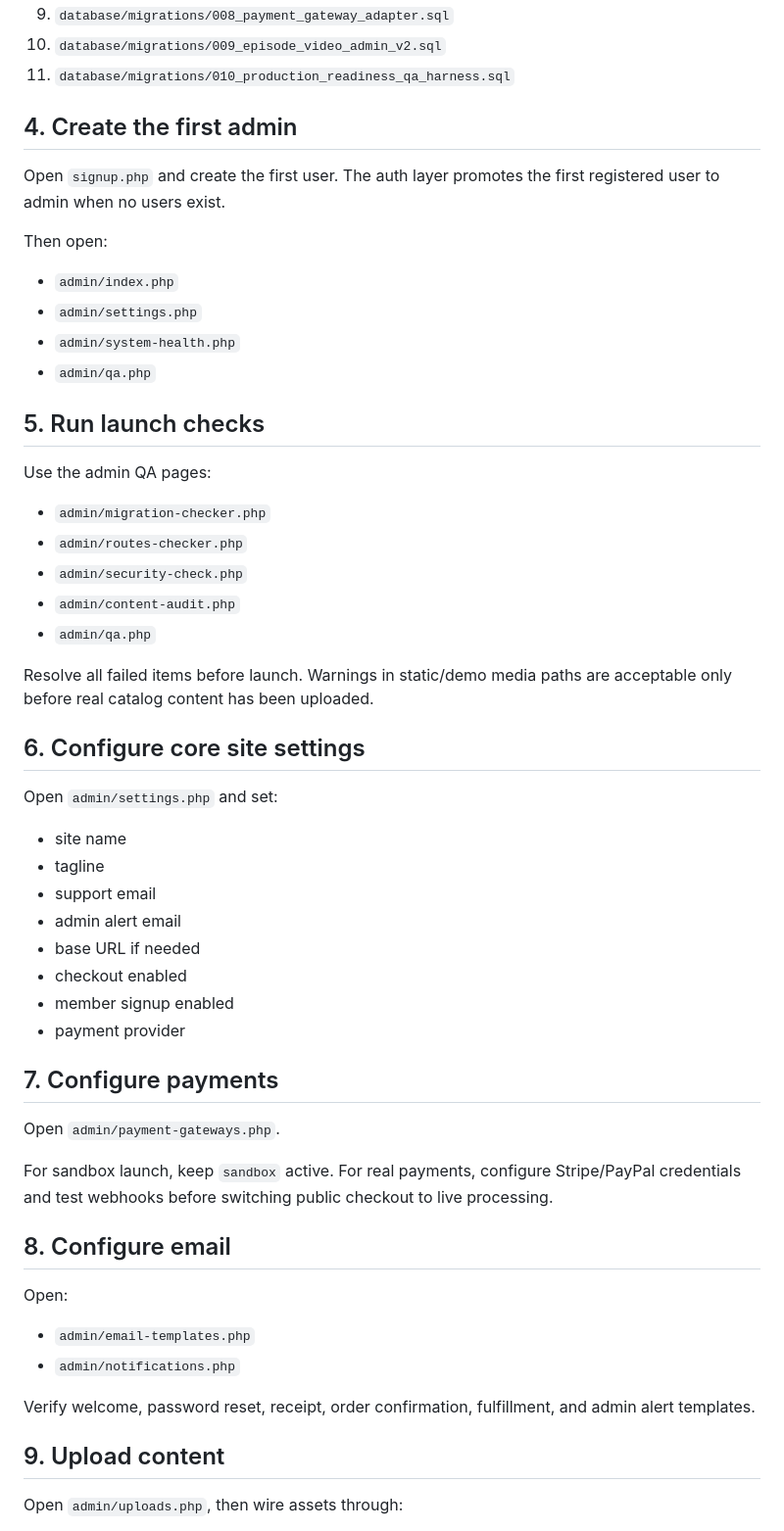
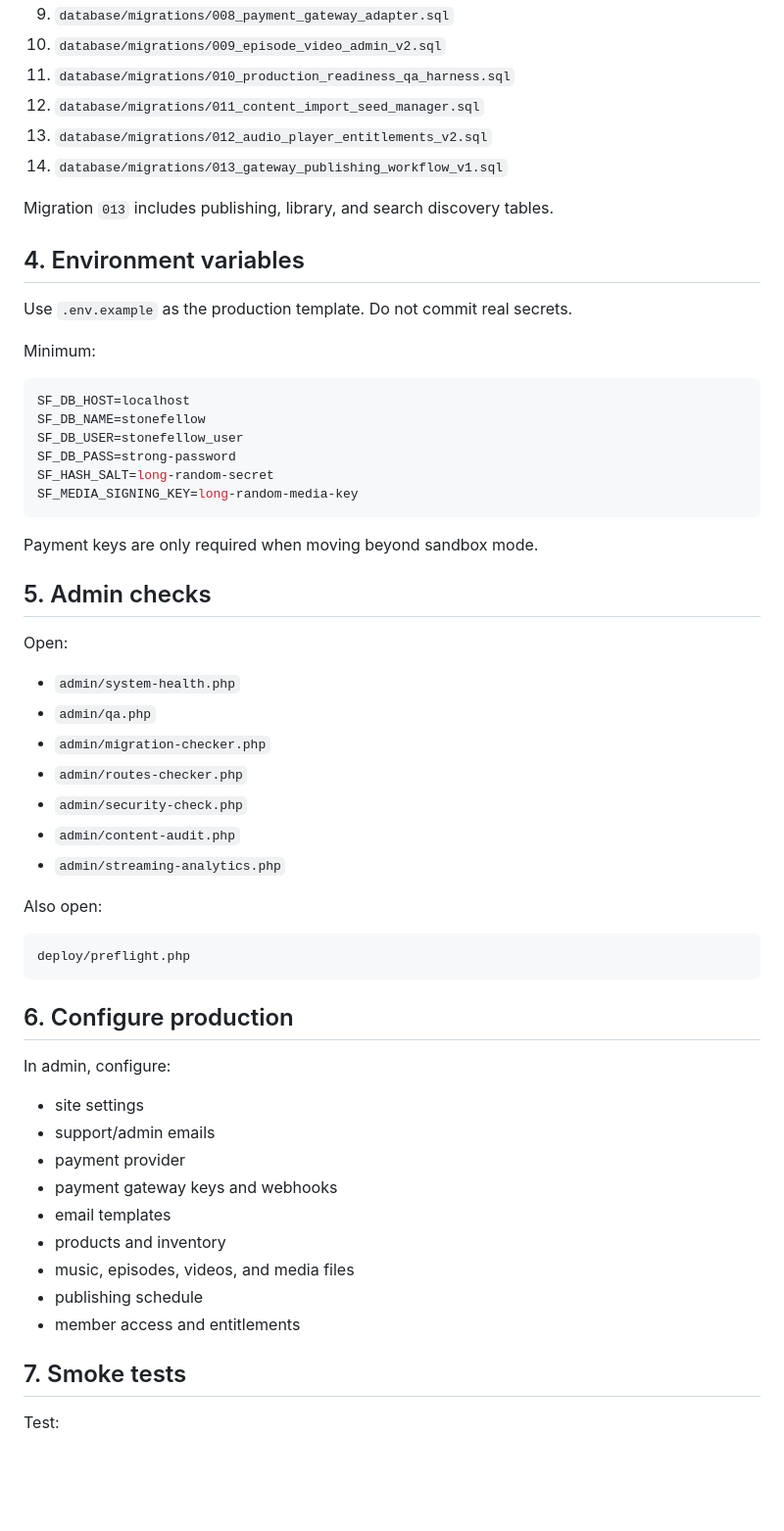
Before and after one commit to bigriversocial74/stonefellow-membership-platform, a Markdown page: docs/DEPLOYMENT_RUNBOOK.md, the part around one of its changes. Shown at 98% size. GitHub-like rendering; blank space fills up the shorter version.

Commit message:
Update deployment runbook for production package

````diff
--- a/docs/DEPLOYMENT_RUNBOOK.md
+++ b/docs/DEPLOYMENT_RUNBOOK.md
@@ -57,59 +48,62 @@ Run in order:
 9. `database/migrations/008_payment_gateway_adapter.sql`
 10. `database/migrations/009_episode_video_admin_v2.sql`
 11. `database/migrations/010_production_readiness_qa_harness.sql`
+12. `database/migrations/011_content_import_seed_manager.sql`
+13. `database/migrations/012_audio_player_entitlements_v2.sql`
+14. `database/migrations/013_gateway_publishing_workflow_v1.sql`
 
-## 4. Create the first admin
+Migration `013` includes publishing, library, and search discovery tables.
 
-Open `signup.php` and create the first user. The auth layer promotes the first registered user to admin when no users exist.
+## 4. Environment variables
 
-Then open:
+Use `.env.example` as the production template. Do not commit real secrets.
 
-- `admin/index.php`
-- `admin/settings.php`
+Minimum:
+
+```bash
+SF_DB_HOST=localhost
+SF_DB_NAME=stonefellow
+SF_DB_USER=stonefellow_user
+SF_DB_PASS=strong-password
+SF_HASH_SALT=long-random-secret
+SF_MEDIA_SIGNING_KEY=long-random-media-key
+```
+
+Payment keys are only required when moving beyond sandbox mode.
+
+## 5. Admin checks
+
+Open:
+
 - `admin/system-health.php`
 - `admin/qa.php`
-
-## 5. Run launch checks
-
-Use the admin QA pages:
-
 - `admin/migration-checker.php`
 - `admin/routes-checker.php`
 - `admin/security-check.php`
 - `admin/content-audit.php`
-- `admin/qa.php`
+- `admin/streaming-analytics.php`
 
-Resolve all failed items before launch. Warnings in static/demo media paths are acceptable only before real catalog content has been uploaded.
+Also open:
 
-## 6. Configure core site settings
+```txt
+deploy/preflight.php
+```
 
-Open `admin/settings.php` and set:
+## 6. Configure production
 
-- site name
-- tagline
-- support email
-- admin alert email
-- base URL if needed
-- checkout enabled
-- member signup enabled
+In admin, configure:
+
+- site settings
+- support/admin emails
 - payment provider
+- payment gateway keys and webhooks
+- email templates
+- products and inventory
+- music, episodes, videos, and media files
+- publishing schedule
+- member access and entitlements
 
-## 7. Configure payments
+## 7. Smoke tests
 
-Open `admin/payment-gateways.php`.
+Test:
 
-For sandbox launch, keep `sandbox` active. For real payments, configure Stripe/PayPal credentials and test webhooks before switching public checkout to live processing.
-
-## 8. Configure email
-
-Open:
-
-- `admin/email-templates.php`
-- `admin/notifications.php`
-
-Verify welcome, password reset, receipt, order confirmation, fulfillment, and admin alert templates.
-
-## 9. Upload content
-
-Open `admin/uploads.php`, then wire assets through:
-
````
Also changed, not shown: other parts of docs/DEPLOYMENT_RUNBOOK.md (+37 -61 lines).
